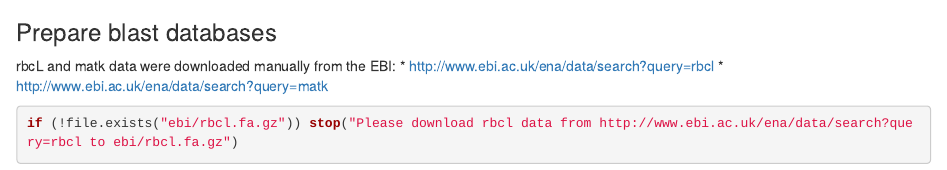
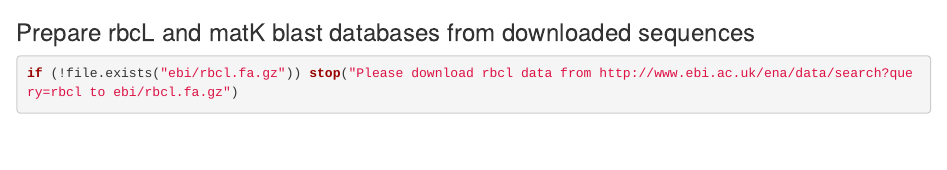
Before and after one commit to sherrillmix/bonobo, an R Markdown document (blastData.Rmd): the page in a window 1100 px wide, from 410 px down. Rendered offline with R 4.5, knitr and Pandoc, with nearby package versions; some code elsewhere in the file could not run offline.

Commit message:
Add links for packages. Changes docs to reflect auto download of DBs

````diff
--- a/blastData.Rmd
+++ b/blastData.Rmd
@@ -12,10 +12,7 @@ system('blastn -version',intern=TRUE)
 system('parallel --version',intern=TRUE)
 ```
 
-### Prepare blast databases
-rbcL and matk data were downloaded manually from the EBI:
-* [http://www.ebi.ac.uk/ena/data/search?query=rbcl](http://www.ebi.ac.uk/ena/data/search?query=rbcl)
-* [http://www.ebi.ac.uk/ena/data/search?query=matk](http://www.ebi.ac.uk/ena/data/search?query=matk)
+### Prepare rbcL and matK blast databases from downloaded sequences
 
 ```{r,cache=TRUE}
 if(!file.exists('ebi/rbcl.fa.gz'))stop('Please download rbcl data from http://www.ebi.ac.uk/ena/data/search?query=rbcl to ebi/rbcl.fa.gz')
````
Also changed, not shown: downloadDatabases.Rmd (+4 -1 lines), 1 other file.
